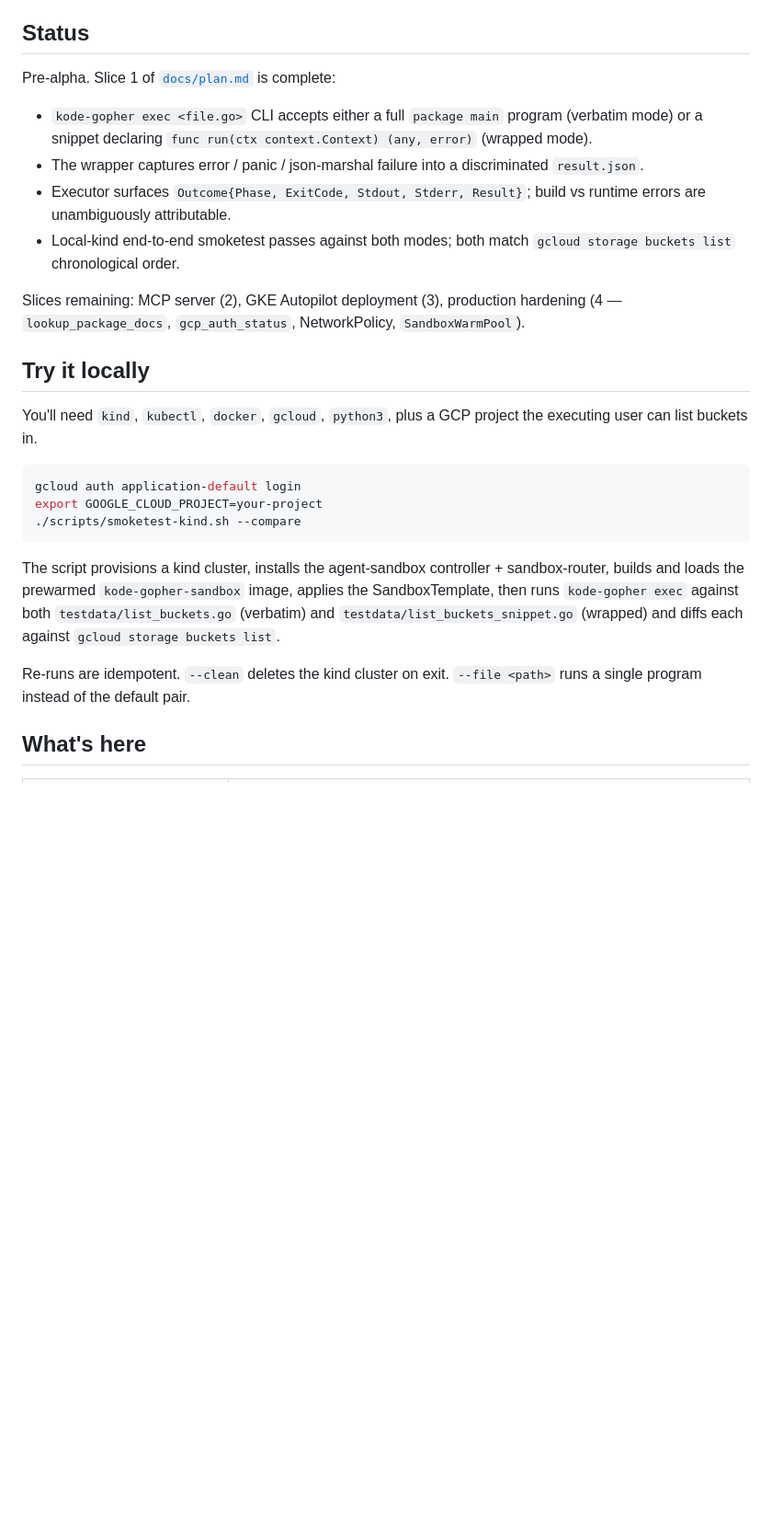
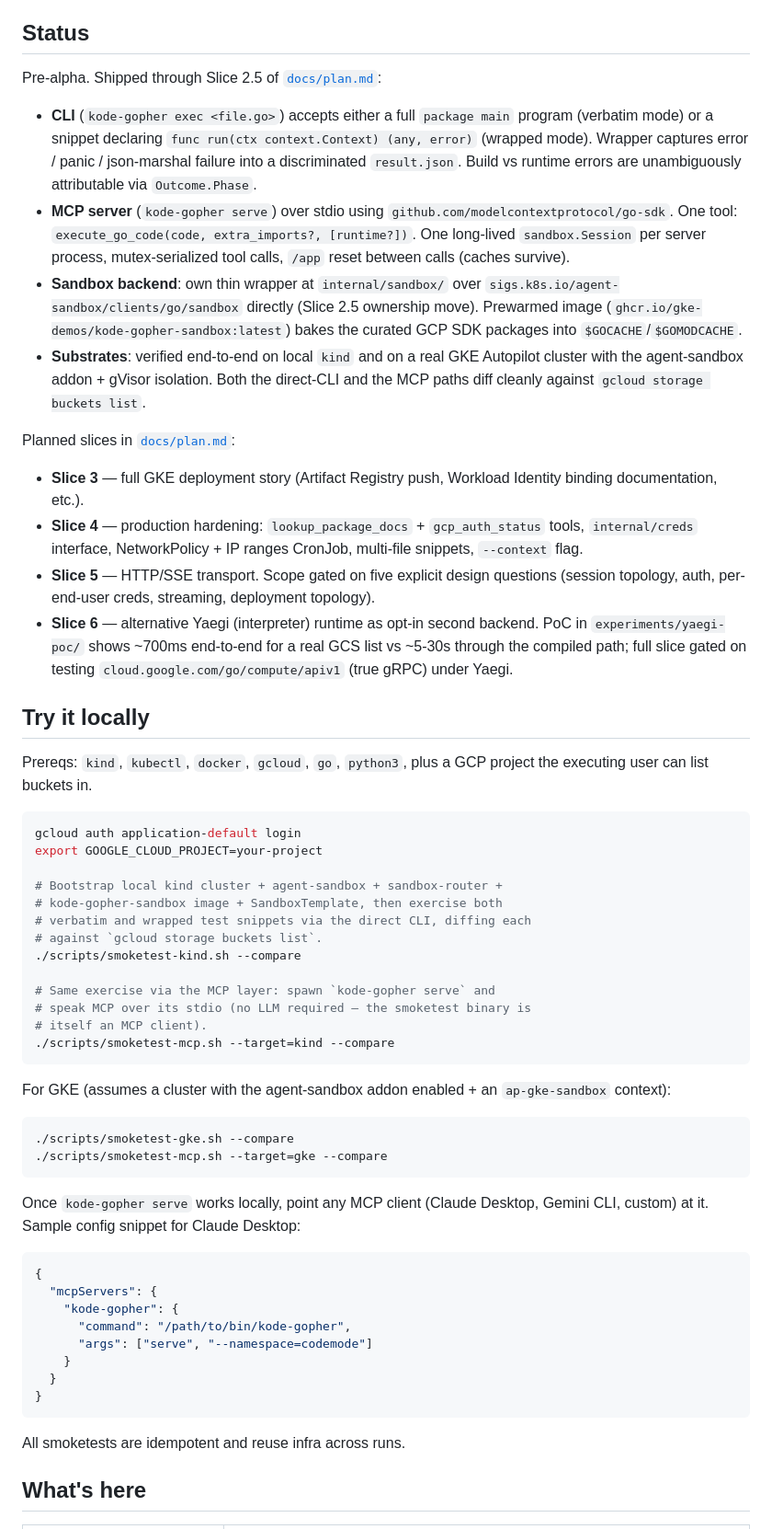
Before and after one commit to gke-demos/kode-gopher, a Markdown page: README.md, the part around one of its changes. Shown at 92% size. Rendered like a GitHub page; blank space fills up the shorter version.

````diff
--- a/README.md
+++ b/README.md
@@ -6,28 +6,61 @@ The wedge: in Go, the LLM's "tool surface" already exists as importable packages
 
 ## Status
 
-Pre-alpha. Slice 1 of [`docs/plan.md`](./docs/plan.md) is complete:
+Pre-alpha. Shipped through Slice 2.5 of [`docs/plan.md`](./docs/plan.md):
 
-- `kode-gopher exec <file.go>` CLI accepts either a full `package main` program (verbatim mode) or a snippet declaring `func run(ctx context.Context) (any, error)` (wrapped mode).
-- The wrapper captures error / panic / json-marshal failure into a discriminated `result.json`.
-- Executor surfaces `Outcome{Phase, ExitCode, Stdout, Stderr, Result}`; build vs runtime errors are unambiguously attributable.
-- Local-kind end-to-end smoketest passes against both modes; both match `gcloud storage buckets list` chronological order.
+- **CLI** (`kode-gopher exec <file.go>`) accepts either a full `package main` program (verbatim mode) or a snippet declaring `func run(ctx context.Context) (any, error)` (wrapped mode). Wrapper captures error / panic / json-marshal failure into a discriminated `result.json`. Build vs runtime errors are unambiguously attributable via `Outcome.Phase`.
+- **MCP server** (`kode-gopher serve`) over stdio using `github.com/modelcontextprotocol/go-sdk`. One tool: `execute_go_code(code, extra_imports?, [runtime?])`. One long-lived `sandbox.Session` per server process, mutex-serialized tool calls, `/app` reset between calls (caches survive).
+- **Sandbox backend**: own thin wrapper at `internal/sandbox/` over `sigs.k8s.io/agent-sandbox/clients/go/sandbox` directly (Slice 2.5 ownership move). Prewarmed image (`ghcr.io/gke-demos/kode-gopher-sandbox:latest`) bakes the curated GCP SDK packages into `$GOCACHE`/`$GOMODCACHE`.
+- **Substrates**: verified end-to-end on local `kind` and on a real GKE Autopilot cluster with the agent-sandbox addon + gVisor isolation. Both the direct-CLI and the MCP paths diff cleanly against `gcloud storage buckets list`.
 
-Slices remaining: MCP server (2), GKE Autopilot deployment (3), production hardening (4 — `lookup_package_docs`, `gcp_auth_status`, NetworkPolicy, `SandboxWarmPool`).
+Planned slices in [`docs/plan.md`](./docs/plan.md):
+
+- **Slice 3** — full GKE deployment story (Artifact Registry push, Workload Identity binding documentation, etc.).
+- **Slice 4** — production hardening: `lookup_package_docs` + `gcp_auth_status` tools, `internal/creds` interface, NetworkPolicy + IP ranges CronJob, multi-file snippets, `--context` flag.
+- **Slice 5** — HTTP/SSE transport. Scope gated on five explicit design questions (session topology, auth, per-end-user creds, streaming, deployment topology).
+- **Slice 6** — alternative Yaegi (interpreter) runtime as opt-in second backend. PoC in `experiments/yaegi-poc/` shows ~700ms end-to-end for a real GCS list vs ~5-30s through the compiled path; full slice gated on testing `cloud.google.com/go/compute/apiv1` (true gRPC) under Yaegi.
 
 ## Try it locally
 
-You'll need `kind`, `kubectl`, `docker`, `gcloud`, `python3`, plus a GCP project the executing user can list buckets in.
+Prereqs: `kind`, `kubectl`, `docker`, `gcloud`, `go`, `python3`, plus a GCP project the executing user can list buckets in.
 
 ```bash
 gcloud auth application-default login
 export GOOGLE_CLOUD_PROJECT=your-project
+
+# Bootstrap local kind cluster + agent-sandbox + sandbox-router +
+# kode-gopher-sandbox image + SandboxTemplate, then exercise both
+# verbatim and wrapped test snippets via the direct CLI, diffing each
+# against `gcloud storage buckets list`.
 ./scripts/smoketest-kind.sh --compare
+
+# Same exercise via the MCP layer: spawn `kode-gopher serve` and
+# speak MCP over its stdio (no LLM required — the smoketest binary is
+# itself an MCP client).
+./scripts/smoketest-mcp.sh --target=kind --compare
 ```
 
-The script provisions a kind cluster, installs the agent-sandbox controller + sandbox-router, builds and loads the prewarmed `kode-gopher-sandbox` image, applies the SandboxTemplate, then runs `kode-gopher exec` against both `testdata/list_buckets.go` (verbatim) and `testdata/list_buckets_snippet.go` (wrapped) and diffs each against `gcloud storage buckets list`.
+For GKE (assumes a cluster with the agent-sandbox addon enabled + an `ap-gke-sandbox` context):
 
-Re-runs are idempotent. `--clean` deletes the kind cluster on exit. `--file <path>` runs a single program instead of the default pair.
+```bash
+./scripts/smoketest-gke.sh --compare
+./scripts/smoketest-mcp.sh --target=gke --compare
+```
+
+Once `kode-gopher serve` works locally, point any MCP client (Claude Desktop, Gemini CLI, custom) at it. Sample config snippet for Claude Desktop:
+
+```json
+{
+  "mcpServers": {
+    "kode-gopher": {
+      "command": "/path/to/bin/kode-gopher",
+      "args": ["serve", "--namespace=codemode"]
+    }
+  }
+}
+```
+
+All smoketests are idempotent and reuse infra across runs.
 
 ## What's here
 
````
Also changed, not shown: other parts of README.md (+19 -10 lines).
